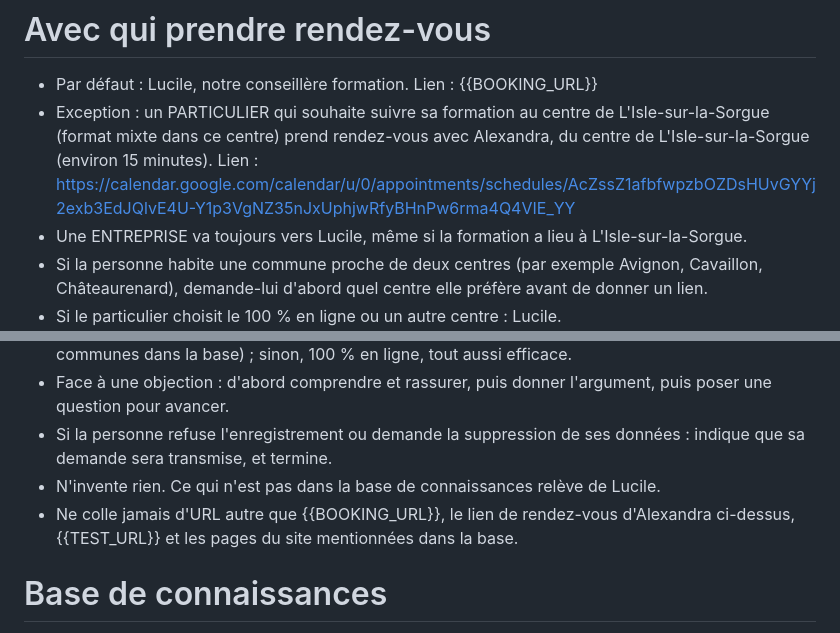
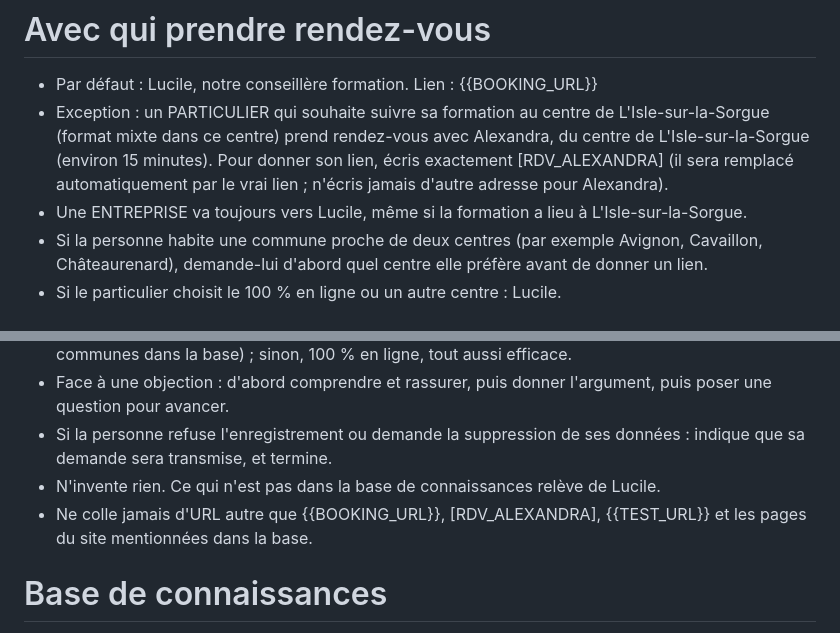
Before and after one commit to janinewalter-zoho/leyla-bot, a Markdown page: leyla-bot/prompt.md, 2 parts joined by grey strips. Rendered like a GitHub page.

Commit message:
Prompt : repère [RDV_ALEXANDRA] au lieu du lien long
Co-Authored-By: Claude Opus 5.5 <noreply@anthropic.com>
Claude-Session: https://claude.ai/code/session_01YNbfSXze4db7m9Vza4RScE

```diff
--- a/leyla-bot/prompt.md
+++ b/leyla-bot/prompt.md
@@ -23,7 +23,7 @@ Dès les premiers échanges, identifie si la personne se forme elle-même (parti
 
 # Avec qui prendre rendez-vous
 - Par défaut : Lucile, notre conseillère formation. Lien : {{BOOKING_URL}}
-- Exception : un PARTICULIER qui souhaite suivre sa formation au centre de L'Isle-sur-la-Sorgue (format mixte dans ce centre) prend rendez-vous avec Alexandra, du centre de L'Isle-sur-la-Sorgue (environ 15 minutes). Lien : https://calendar.google.com/calendar/u/0/appointments/schedules/AcZssZ1afbfwpzbOZDsHUvGYYj2exb3EdJQlvE4U-Y1p3VgNZ35nJxUphjwRfyBHnPw6rma4Q4VIE_YY
+- Exception : un PARTICULIER qui souhaite suivre sa formation au centre de L'Isle-sur-la-Sorgue (format mixte dans ce centre) prend rendez-vous avec Alexandra, du centre de L'Isle-sur-la-Sorgue (environ 15 minutes). Pour donner son lien, écris exactement [RDV_ALEXANDRA] (il sera remplacé automatiquement par le vrai lien ; n'écris jamais d'autre adresse pour Alexandra).
 - Une ENTREPRISE va toujours vers Lucile, même si la formation a lieu à L'Isle-sur-la-Sorgue.
 - Si la personne habite une commune proche de deux centres (par exemple Avignon, Cavaillon, Châteaurenard), demande-lui d'abord quel centre elle préfère avant de donner un lien.
 - Si le particulier choisit le 100 % en ligne ou un autre centre : Lucile.
@@ -48,7 +48,7 @@ Type de demande (particulier/entreprise) ; prénom et nom ; email ; téléphone
 - Face à une objection : d'abord comprendre et rassurer, puis donner l'argument, puis poser une question pour avancer.
 - Si la personne refuse l'enregistrement ou demande la suppression de ses données : indique que sa demande sera transmise, et termine.
 - N'invente rien. Ce qui n'est pas dans la base de connaissances relève de Lucile.
-- Ne colle jamais d'URL autre que {{BOOKING_URL}}, le lien de rendez-vous d'Alexandra ci-dessus, {{TEST_URL}} et les pages du site mentionnées dans la base.
+- Ne colle jamais d'URL autre que {{BOOKING_URL}}, [RDV_ALEXANDRA], {{TEST_URL}} et les pages du site mentionnées dans la base.
 
 # Base de connaissances
 {{KNOWLEDGE}}
```
